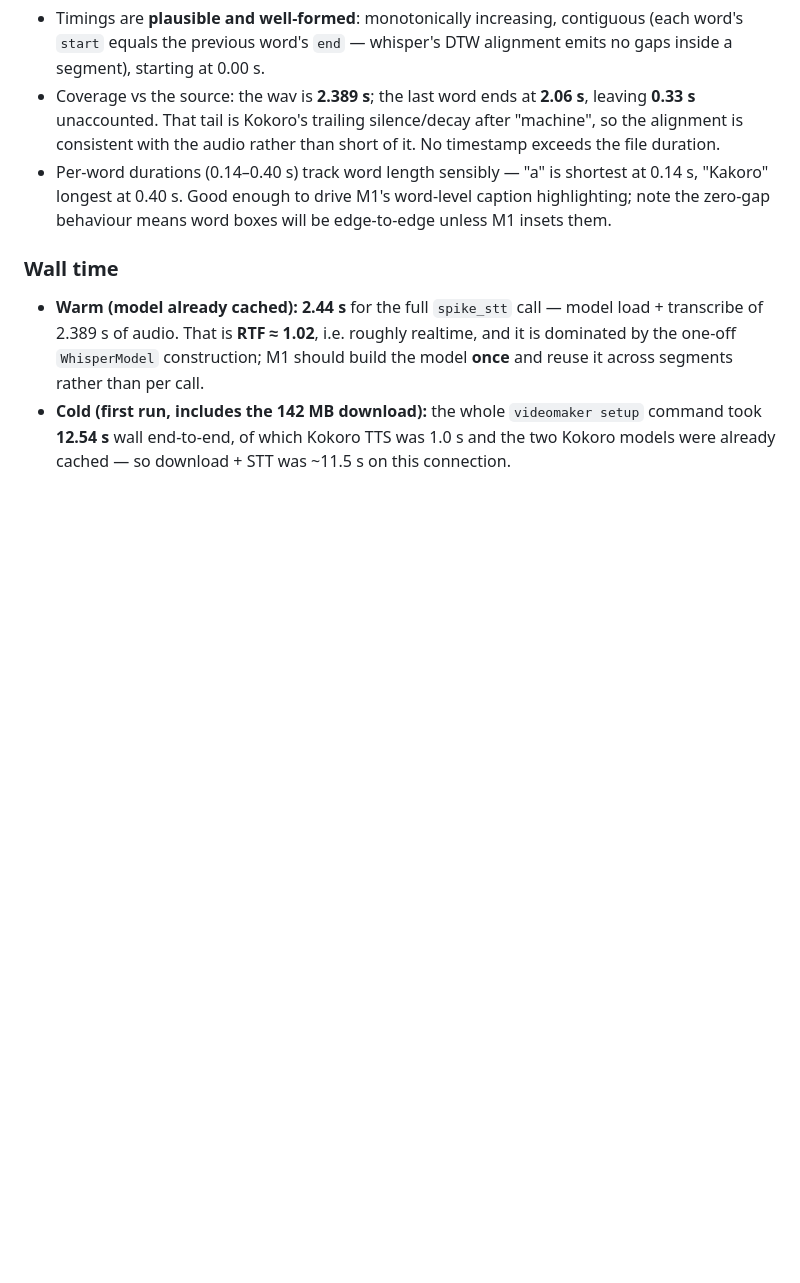
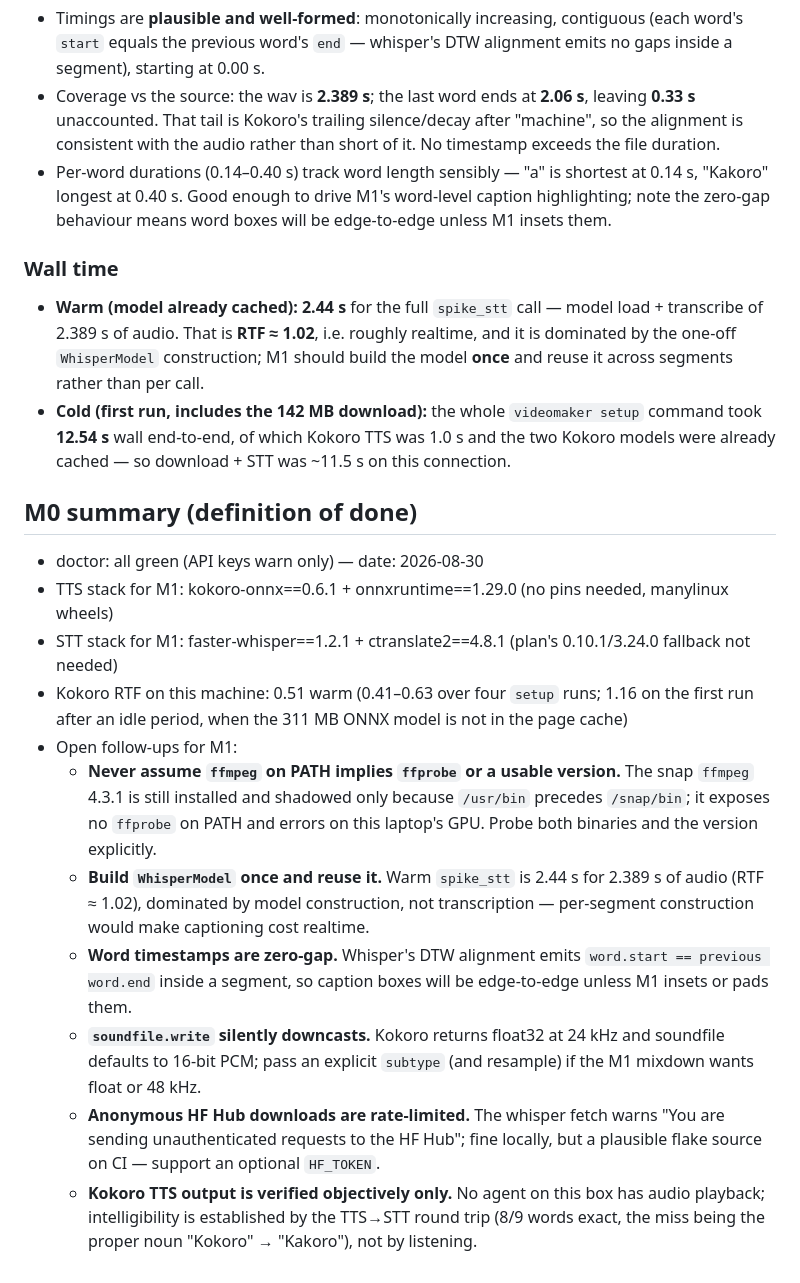
Before and after one commit to kclaudeeager/ai-video-maker, a Markdown page: docs/superpowers/spike-results-m0.md, the part around the change. Drawn GitHub-style; blank space fills up the shorter version.

Commit message:
docs: M0 complete — spike results and green doctor baseline
Signed-off-by: Claude Kwizera <claudekwizera003@gmail.com>

```diff
--- a/docs/superpowers/spike-results-m0.md
+++ b/docs/superpowers/spike-results-m0.md
@@ -215,3 +215,30 @@ Transcript (all 9 words joined): **`This is a Kakoro voice test on this machine.
 - **Cold (first run, includes the 142 MB download):** the whole `videomaker setup` command
   took **12.54 s** wall end-to-end, of which Kokoro TTS was 1.0 s and the two Kokoro models
   were already cached — so download + STT was ~11.5 s on this connection.
+
+## M0 summary (definition of done)
+- doctor: all green (API keys warn only) — date: 2026-08-30
+- TTS stack for M1: kokoro-onnx==0.6.1 + onnxruntime==1.29.0 (no pins needed, manylinux wheels)
+- STT stack for M1: faster-whisper==1.2.1 + ctranslate2==4.8.1 (plan's 0.10.1/3.24.0 fallback not needed)
+- Kokoro RTF on this machine: 0.51 warm (0.41–0.63 over four `setup` runs; 1.16 on the
+  first run after an idle period, when the 311 MB ONNX model is not in the page cache)
+- Open follow-ups for M1:
+  - **Never assume `ffmpeg` on PATH implies `ffprobe` or a usable version.** The snap
+    `ffmpeg` 4.3.1 is still installed and shadowed only because `/usr/bin` precedes
+    `/snap/bin`; it exposes no `ffprobe` on PATH and errors on this laptop's GPU. Probe
+    both binaries and the version explicitly.
+  - **Build `WhisperModel` once and reuse it.** Warm `spike_stt` is 2.44 s for 2.389 s of
+    audio (RTF ≈ 1.02), dominated by model construction, not transcription — per-segment
+    construction would make captioning cost realtime.
+  - **Word timestamps are zero-gap.** Whisper's DTW alignment emits `word.start ==
+    previous word.end` inside a segment, so caption boxes will be edge-to-edge unless M1
+    insets or pads them.
+  - **`soundfile.write` silently downcasts.** Kokoro returns float32 at 24 kHz and
+    soundfile defaults to 16-bit PCM; pass an explicit `subtype` (and resample) if the M1
+    mixdown wants float or 48 kHz.
+  - **Anonymous HF Hub downloads are rate-limited.** The whisper fetch warns
+    "You are sending unauthenticated requests to the HF Hub"; fine locally, but a
+    plausible flake source on CI — support an optional `HF_TOKEN`.
+  - **Kokoro TTS output is verified objectively only.** No agent on this box has audio
+    playback; intelligibility is established by the TTS→STT round trip (8/9 words exact,
+    the miss being the proper noun "Kokoro" → "Kakoro"), not by listening.
```
